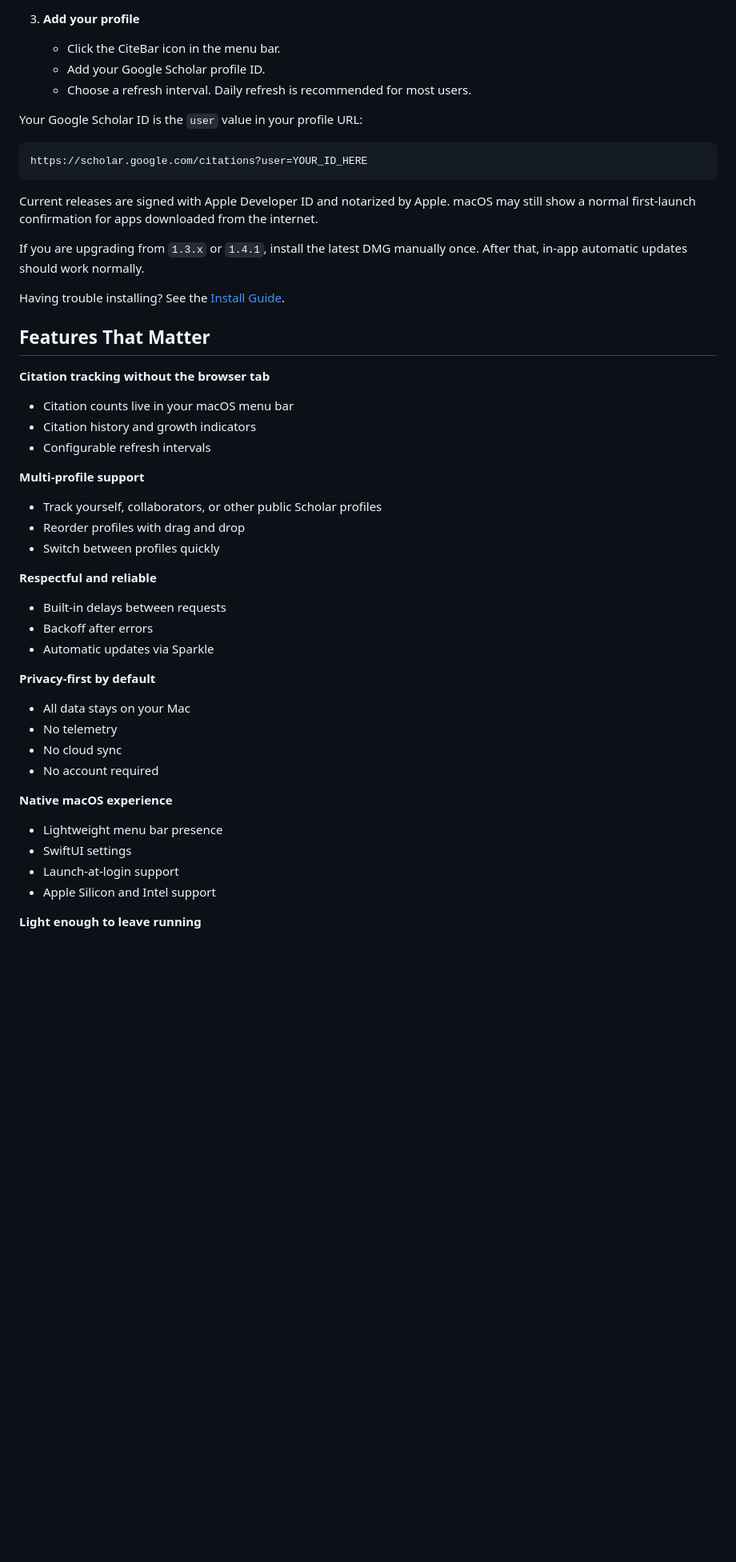
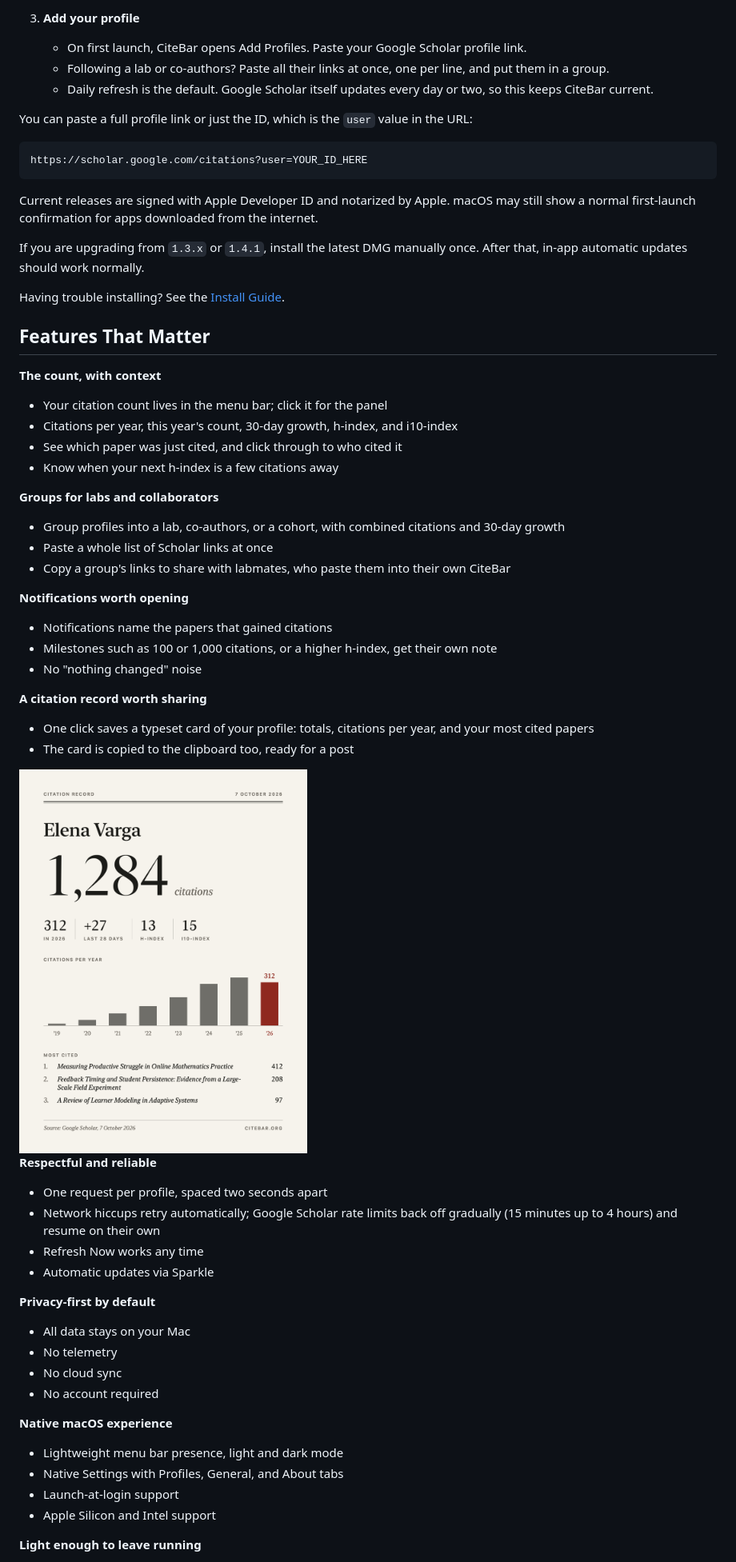
Before and after one commit to hichipli/CiteBar, a Markdown page: README.md, the part around one of its changes. Shown at 80% size. GitHub-like rendering; pictures changed too: website/assets/stats-card.png (added); blank space fills up the shorter version.

````diff
--- a/README.md
+++ b/README.md
@@ -37,11 +39,11 @@ Perfect for researchers tracking paper impact, PhD students celebrating their fi
    - Launch CiteBar from `Applications`.
 
 3. **Add your profile**
-   - Click the CiteBar icon in the menu bar.
-   - Add your Google Scholar profile ID.
-   - Choose a refresh interval. Daily refresh is recommended for most users.
+   - On first launch, CiteBar opens Add Profiles. Paste your Google Scholar profile link.
+   - Following a lab or co-authors? Paste all their links at once, one per line, and put them in a group.
+   - Daily refresh is the default. Google Scholar itself updates every day or two, so this keeps CiteBar current.
 
-Your Google Scholar ID is the `user` value in your profile URL:
+You can paste a full profile link or just the ID, which is the `user` value in the URL:
 
 ```text
 https://scholar.google.com/citations?user=YOUR_ID_HERE
@@ -55,19 +57,32 @@ Having trouble installing? See the [Install Guide](DISTRIBUTION.md).
 
 ## Features That Matter
 
-**Citation tracking without the browser tab**
-- Citation counts live in your macOS menu bar
-- Citation history and growth indicators
-- Configurable refresh intervals
+**The count, with context**
+- Your citation count lives in the menu bar; click it for the panel
+- Citations per year, this year's count, 30-day growth, h-index, and i10-index
+- See which paper was just cited, and click through to who cited it
+- Know when your next h-index is a few citations away
 
-**Multi-profile support**
-- Track yourself, collaborators, or other public Scholar profiles
-- Reorder profiles with drag and drop
-- Switch between profiles quickly
+**Groups for labs and collaborators**
+- Group profiles into a lab, co-authors, or a cohort, with combined citations and 30-day growth
+- Paste a whole list of Scholar links at once
+- Copy a group's links to share with labmates, who paste them into their own CiteBar
+
+**Notifications worth opening**
+- Notifications name the papers that gained citations
+- Milestones such as 100 or 1,000 citations, or a higher h-index, get their own note
+- No "nothing changed" noise
+
+**A citation record worth sharing**
+- One click saves a typeset card of your profile: totals, citations per year, and your most cited papers
+- The card is copied to the clipboard too, ready for a post
+
+<img src="website/assets/stats-card.png" alt="A Citation Record card with 1,284 citations, a citations-per-year chart, and the three most cited papers" width="360">
 
 **Respectful and reliable**
-- Built-in delays between requests
-- Backoff after errors
+- One request per profile, spaced two seconds apart
+- Network hiccups retry automatically; Google Scholar rate limits back off gradually (15 minutes up to 4 hours) and resume on their own
+- Refresh Now works any time
 - Automatic updates via Sparkle
 
 **Privacy-first by default**
@@ -77,8 +92,8 @@ Having trouble installing? See the [Install Guide](DISTRIBUTION.md).
 - No account required
 
 **Native macOS experience**
-- Lightweight menu bar presence
-- SwiftUI settings
+- Lightweight menu bar presence, light and dark mode
+- Native Settings with Profiles, General, and About tabs
 - Launch-at-login support
 - Apple Silicon and Intel support
 
````
Also changed, not shown: other parts of README.md (+3 -2 lines), TECHNICAL.md (+12 -5 lines), website/assets/panel.png (added), 2 other files.
